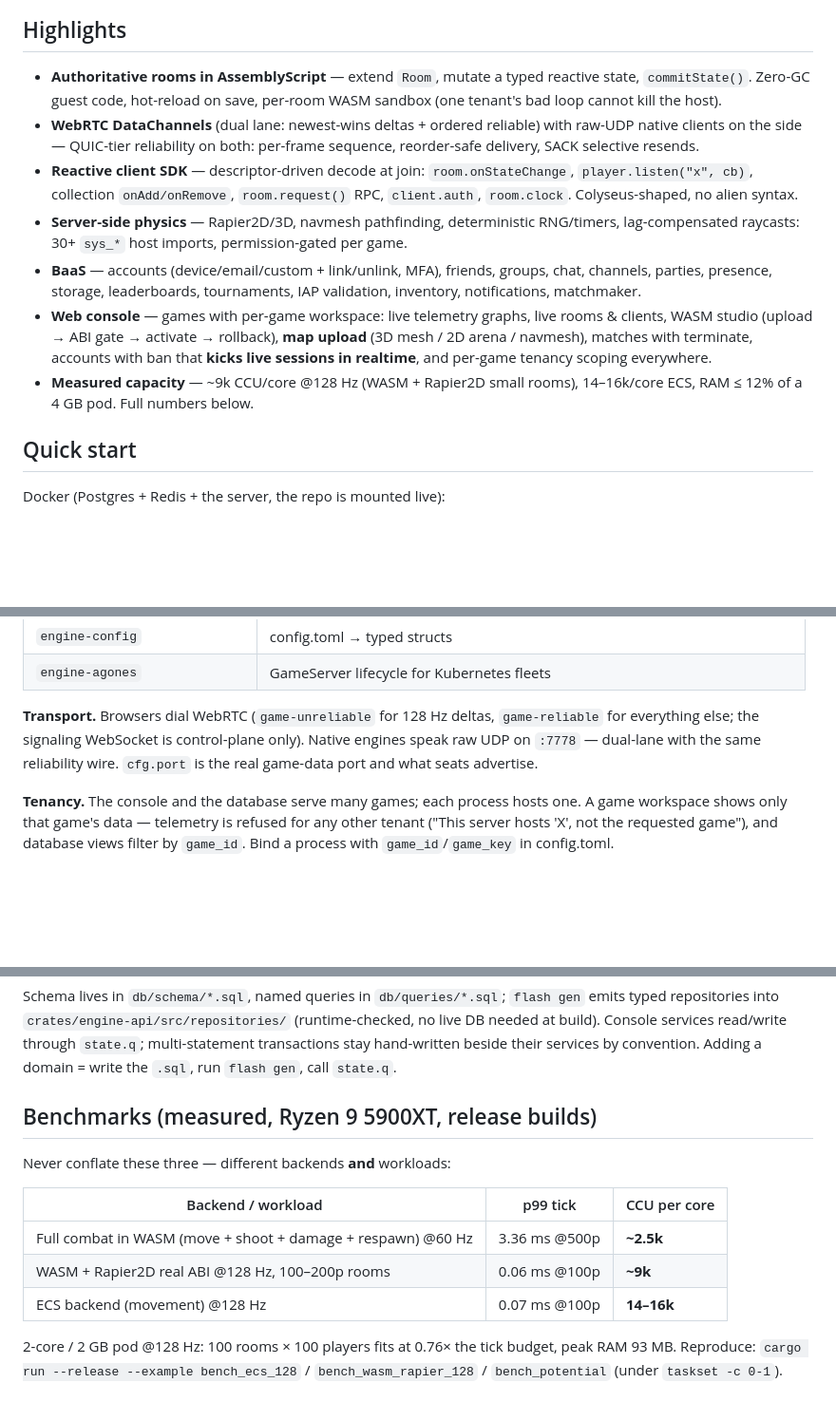
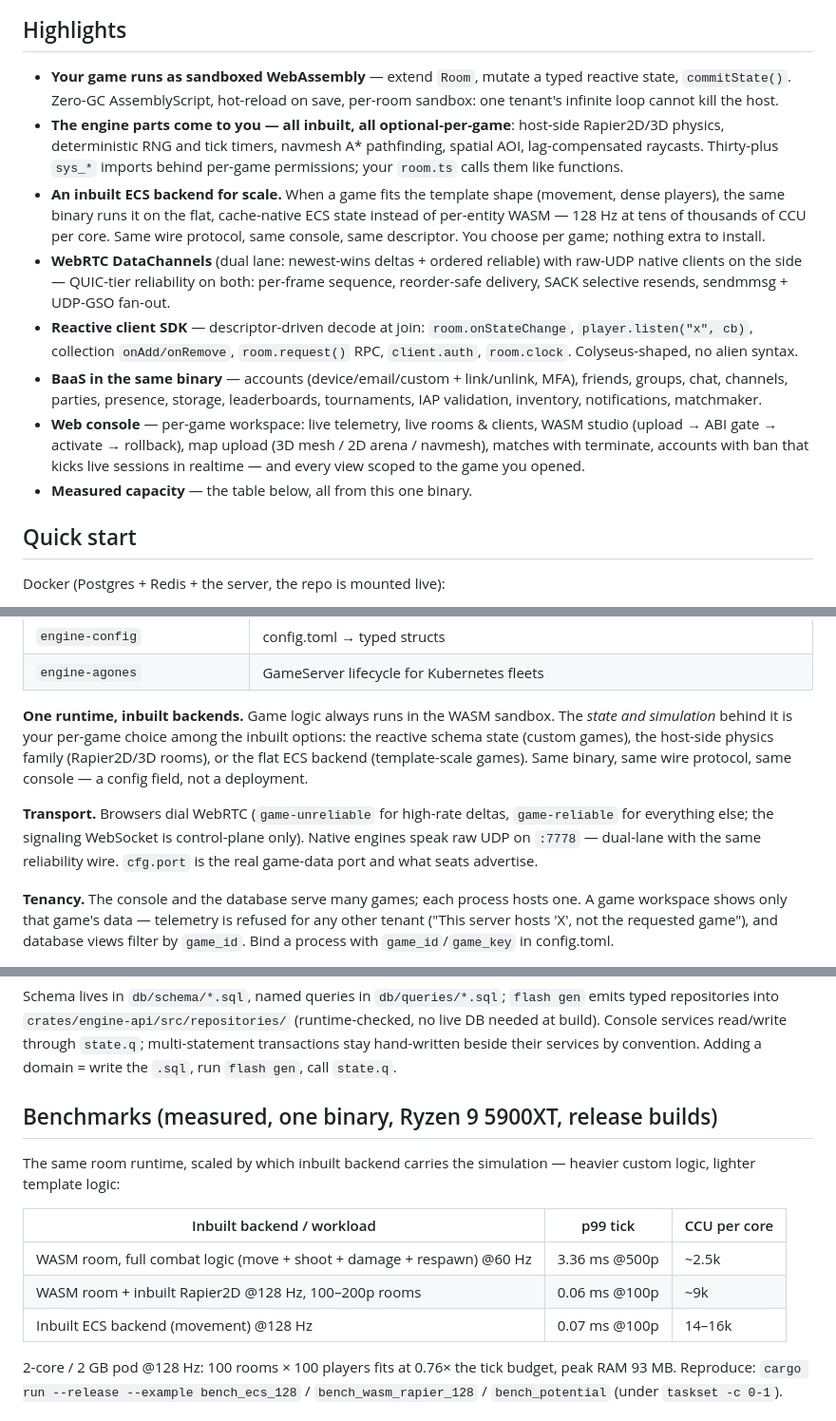
Before and after one commit to ananddub/cyg, a Markdown page: README.md, 3 parts joined by grey strips. Shown: that part at 95% size. Rendered like a GitHub page; blank space fills up the shorter version.

Commit message:
docs(readme): WASM-first integrated story + live console screenshots
- 'See it' section: hosted WASM game ka live telemetry workspace +
  WASM modules tab (real captures from the running deployment)
- ECS ko alag product jaisa present karna hata diya — ab clearly
  'one runtime, inbuilt backends': game logic hamesha WASM sandbox,
  state/simulation ke inbuilt options (reactive schema / Rapier physics
  family / flat ECS) per-game config choice, same binary+wire+console
- Highlights mein sab-kuch-inbuilt framing (physics/navmesh/AOI/RNG/
  timers ek hi box mein, per-game permissions ke peeche)
- Benchmarks table bhi same framing pe: backend/workload labels

```diff
--- a/README.md
+++ b/README.md
@@ -21,12 +31,13 @@ No Node cluster, no sidecar orchestra. `ox-game run` **is** the production artif
 ## Highlights
 
-- **Authoritative rooms in AssemblyScript** — extend `Room`, mutate a typed reactive state, `commitState()`. Zero-GC guest code, hot-reload on save, per-room WASM sandbox (one tenant's bad loop cannot kill the host).
-- **WebRTC DataChannels** (dual lane: newest-wins deltas + ordered reliable) with raw-UDP native clients on the side — QUIC-tier reliability on both: per-frame sequence, reorder-safe delivery, SACK selective resends.
+- **Your game runs as sandboxed WebAssembly** — extend `Room`, mutate a typed reactive state, `commitState()`. Zero-GC AssemblyScript, hot-reload on save, per-room sandbox: one tenant's infinite loop cannot kill the host.
+- **The engine parts come to you — all inbuilt, all optional-per-game**: host-side Rapier2D/3D physics, deterministic RNG and tick timers, navmesh A* pathfinding, spatial AOI, lag-compensated raycasts. Thirty-plus `sys_*` imports behind per-game permissions; your `room.ts` calls them like functions.
+- **An inbuilt ECS backend for scale.** When a game fits the template shape (movement, dense players), the same binary runs it on the flat, cache-native ECS state instead of per-entity WASM — 128 Hz at tens of thousands of CCU per core. Same wire protocol, same console, same descriptor. You choose per game; nothing extra to install.
+- **WebRTC DataChannels** (dual lane: newest-wins deltas + ordered reliable) with raw-UDP native clients on the side — QUIC-tier reliability on both: per-frame sequence, reorder-safe delivery, SACK selective resends, sendmmsg + UDP-GSO fan-out.
 - **Reactive client SDK** — descriptor-driven decode at join: `room.onStateChange`, `player.listen("x", cb)`, collection `onAdd/onRemove`, `room.request()` RPC, `client.auth`, `room.clock`. Colyseus-shaped, no alien syntax.
-- **Server-side physics** — Rapier2D/3D, navmesh pathfinding, deterministic RNG/timers, lag-compensated raycasts: 30+ `sys_*` host imports, permission-gated per game.
-- **BaaS** — accounts (device/email/custom + link/unlink, MFA), friends, groups, chat, channels, parties, presence, storage, leaderboards, tournaments, IAP validation, inventory, notifications, matchmaker.
-- **Web console** — games with per-game workspace: live telemetry graphs, live rooms & clients, WASM studio (upload → ABI gate → activate → rollback), **map upload** (3D mesh / 2D arena / navmesh), matches with terminate, accounts with ban that **kicks live sessions in realtime**, and per-game tenancy scoping everywhere.
-- **Measured capacity** — ~9k CCU/core @128 Hz (WASM + Rapier2D small rooms), 14–16k/core ECS, RAM ≤ 12% of a 4 GB pod. Full numbers below.
+- **BaaS in the same binary** — accounts (device/email/custom + link/unlink, MFA), friends, groups, chat, channels, parties, presence, storage, leaderboards, tournaments, IAP validation, inventory, notifications, matchmaker.
+- **Web console** — per-game workspace: live telemetry, live rooms & clients, WASM studio (upload → ABI gate → activate → rollback), map upload (3D mesh / 2D arena / navmesh), matches with terminate, accounts with ban that kicks live sessions in realtime — and every view scoped to the game you opened.
+- **Measured capacity** — the table below, all from this one binary.
 
 ## Quick start
 
@@ -140,7 +150,9 @@ One process, one thread for the simulation, lock-free bus between planes:
 | `engine-config` | config.toml → typed structs |
 | `engine-agones` | GameServer lifecycle for Kubernetes fleets |
 
-**Transport.** Browsers dial WebRTC (`game-unreliable` for 128 Hz deltas, `game-reliable` for everything else; the signaling WebSocket is control-plane only). Native engines speak raw UDP on `:7778` — dual-lane with the same reliability wire. `cfg.port` is the real game-data port and what seats advertise.
+**One runtime, inbuilt backends.** Game logic always runs in the WASM sandbox. The *state and simulation* behind it is your per-game choice among the inbuilt options: the reactive schema state (custom games), the host-side physics family (Rapier2D/3D rooms), or the flat ECS backend (template-scale games). Same binary, same wire protocol, same console — a config field, not a deployment.
+
+**Transport.** Browsers dial WebRTC (`game-unreliable` for high-rate deltas, `game-reliable` for everything else; the signaling WebSocket is control-plane only). Native engines speak raw UDP on `:7778` — dual-lane with the same reliability wire. `cfg.port` is the real game-data port and what seats advertise.
 
 **Tenancy.** The console and the database serve many games; each process hosts one. A game workspace shows only that game's data — telemetry is refused for any other tenant ("This server hosts 'X', not the requested game"), and database views filter by `game_id`. Bind a process with `game_id`/`game_key` in config.toml.
 
@@ -150,15 +162,15 @@ One process, one thread for the simulation, lock-free bus between planes:
 
 Schema lives in `db/schema/*.sql`, named queries in `db/queries/*.sql`; `flash gen` emits typed repositories into `crates/engine-api/src/repositories/` (runtime-checked, no live DB needed at build). Console services read/write through `state.q`; multi-statement transactions stay hand-written beside their services by convention. Adding a domain = write the `.sql`, run `flash gen`, call `state.q`.
 
-## Benchmarks (measured, Ryzen 9 5900XT, release builds)
+## Benchmarks (measured, one binary, Ryzen 9 5900XT, release builds)
 
-Never conflate these three — different backends **and** workloads:
+The same room runtime, scaled by which inbuilt backend carries the simulation — heavier custom logic, lighter template logic:
 
-| Backend / workload | p99 tick | CCU per core |
+| Inbuilt backend / workload | p99 tick | CCU per core |
 |---|---|---|
-| Full combat in WASM (move + shoot + damage + respawn) @60 Hz | 3.36 ms @500p | **~2.5k** |
-| WASM + Rapier2D real ABI @128 Hz, 100–200p rooms | 0.06 ms @100p | **~9k** |
-| ECS backend (movement) @128 Hz | 0.07 ms @100p | **14–16k** |
+| WASM room, full combat logic (move + shoot + damage + respawn) @60 Hz | 3.36 ms @500p | ~2.5k |
+| WASM room + inbuilt Rapier2D @128 Hz, 100–200p rooms | 0.06 ms @100p | ~9k |
+| Inbuilt ECS backend (movement) @128 Hz | 0.07 ms @100p | 14–16k |
 
 2-core / 2 GB pod @128 Hz: 100 rooms × 100 players fits at 0.76× the tick budget, peak RAM 93 MB. Reproduce: `cargo run --release --example bench_ecs_128` / `bench_wasm_rapier_128` / `bench_potential` (under `taskset -c 0-1`).
 
```
Also changed, not shown: other parts of README.md (+15 -5 lines), docs/screenshots/console-game-overview.png (added), docs/screenshots/console-wasm-modules.png (added).
